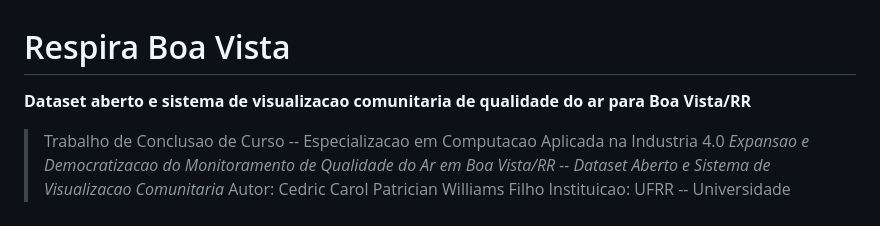
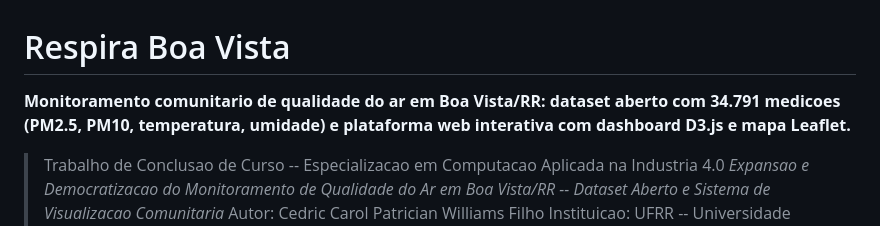
Before and after one commit to cedricrr/respira-boa-vista, a Markdown page: README.md, the part around the change. GitHub-like rendering.

Commit message:
docs: atualizar descricao do repositorio no README
Melhora a descricao principal do projeto com informacoes mais completas
sobre o dataset (34.791 medicoes, variaveis monitoradas) e as tecnologias
de visualizacao utilizadas (D3.js, Leaflet).

https://claude.ai/code/session_01BEszaZBZ4zpQxW26GmjnHn

```diff
--- a/README.md
+++ b/README.md
@@ -1,6 +1,6 @@
 # Respira Boa Vista
 
-**Dataset aberto e sistema de visualizacao comunitaria de qualidade do ar para Boa Vista/RR**
+**Monitoramento comunitario de qualidade do ar em Boa Vista/RR: dataset aberto com 34.791 medicoes (PM2.5, PM10, temperatura, umidade) e plataforma web interativa com dashboard D3.js e mapa Leaflet.**
 
 > Trabalho de Conclusao de Curso -- Especializacao em Computacao Aplicada na Industria 4.0
 > *Expansao e Democratizacao do Monitoramento de Qualidade do Ar em Boa Vista/RR -- Dataset Aberto e Sistema de Visualizacao Comunitaria*
```
